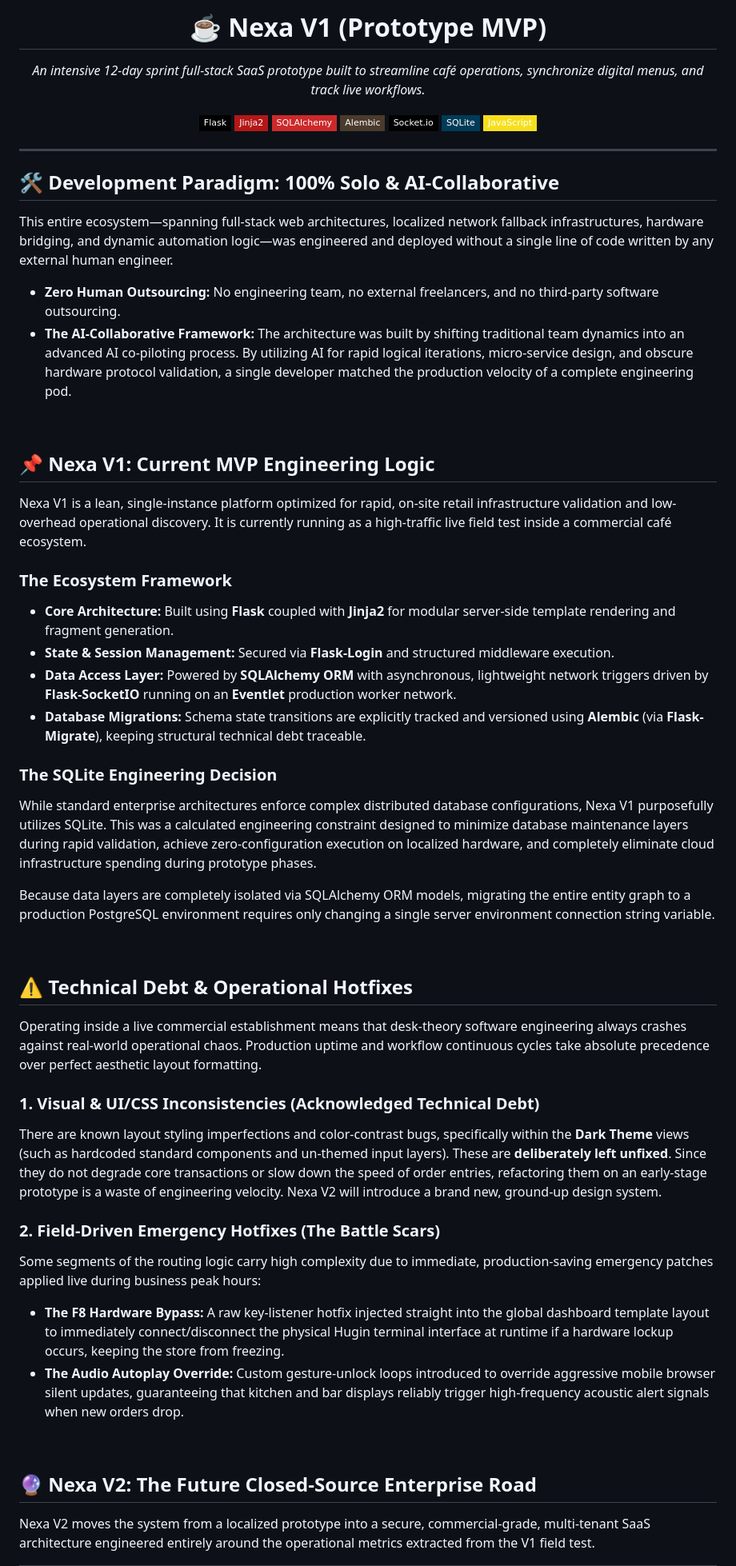
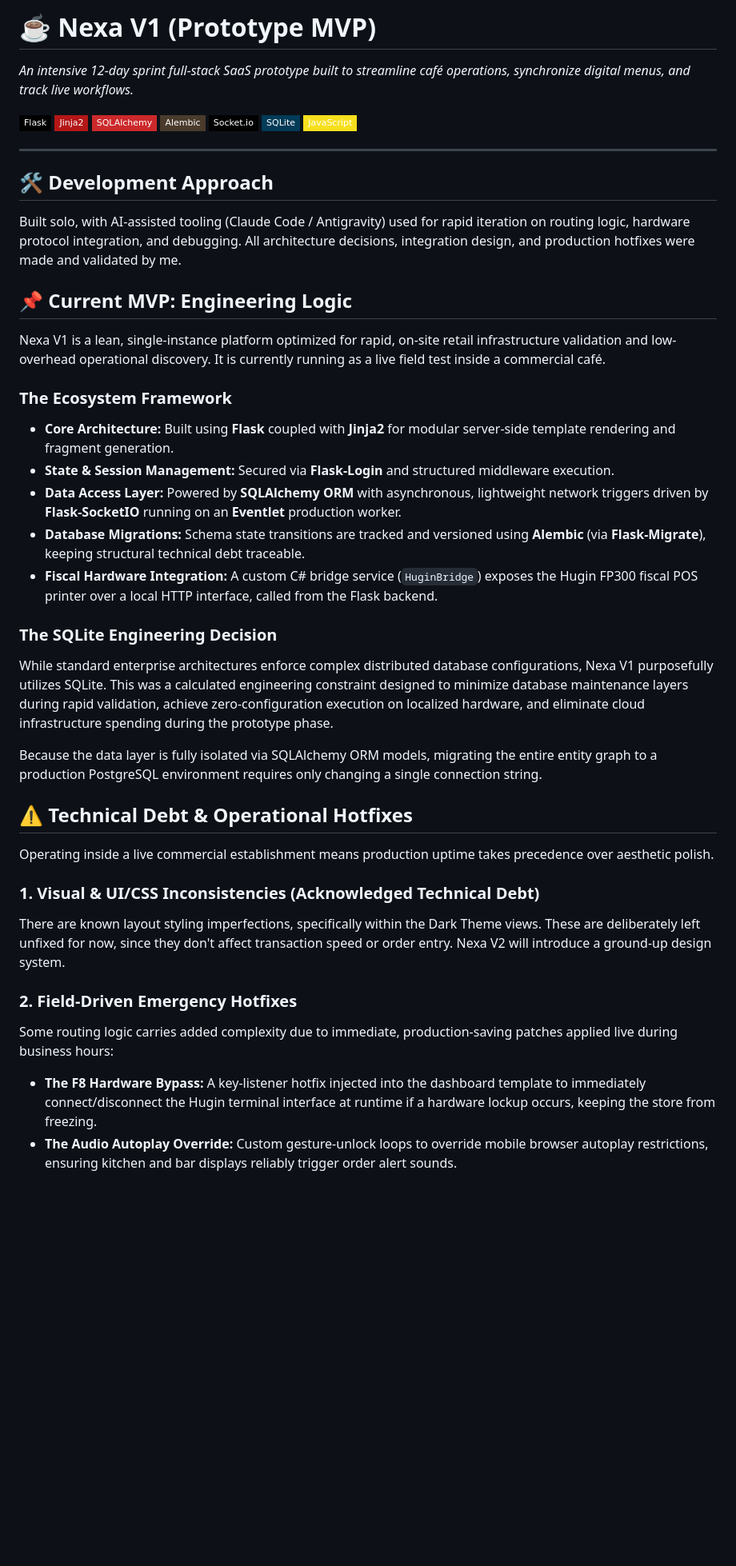
Before and after one commit to kairos8713/Nexa-V1, a Markdown page: README.md, the part around one of its changes. Shown at 80% size. Rendered like a GitHub page; badges without logos; blank space fills up the shorter version.

```diff
--- a/README.md
+++ b/README.md
@@ -1,63 +1,51 @@
-<div align="center">
-  <h1>☕ Nexa V1 (Prototype MVP)</h1>
-  <p><i>An intensive 12-day sprint full-stack SaaS prototype built to streamline café operations, synchronize digital menus, and track live workflows.</i></p>
+# ☕ Nexa V1 (Prototype MVP)
 
-  <img src="https://img.shields.io/badge/Flask-000000?style=flat-square&logo=flask&logoColor=white" alt="Flask" />
-  <img src="https://img.shields.io/badge/Jinja2-B41717?style=flat-square&logo=jinja&logoColor=white" alt="Jinja2" />
-  <img src="https://img.shields.io/badge/SQLAlchemy-CC292B?style=flat-square&logo=sqlalchemy&logoColor=white" alt="SQLAlchemy" />
-  <img src="https://img.shields.io/badge/Alembic-4A3B2C?style=flat-square" alt="Alembic" />
-  <img src="https://img.shields.io/badge/Socket.io-010101?style=flat-square&logo=socketdotio&logoColor=white" alt="Socket.io" />
-  <img src="https://img.shields.io/badge/SQLite-003B57?style=flat-square&logo=sqlite&logoColor=white" alt="SQLite" />
-  <img src="https://img.shields.io/badge/JavaScript-F7DF1E?style=flat-square&logo=javascript&logoColor=black" alt="JavaScript" />
-</div>
+*An intensive 12-day sprint full-stack SaaS prototype built to streamline café operations, synchronize digital menus, and track live workflows.*
 
-<hr>
+![Flask](https://img.shields.io/badge/Flask-000000?style=flat-square&logo=flask&logoColor=white)
+![Jinja2](https://img.shields.io/badge/Jinja2-B41717?style=flat-square&logo=jinja&logoColor=white)
+![SQLAlchemy](https://img.shields.io/badge/SQLAlchemy-CC292B?style=flat-square&logo=sqlalchemy&logoColor=white)
+![Alembic](https://img.shields.io/badge/Alembic-4A3B2C?style=flat-square)
+![Socket.io](https://img.shields.io/badge/Socket.io-010101?style=flat-square&logo=socketdotio&logoColor=white)
+![SQLite](https://img.shields.io/badge/SQLite-003B57?style=flat-square&logo=sqlite&logoColor=white)
+![JavaScript](https://img.shields.io/badge/JavaScript-F7DF1E?style=flat-square&logo=javascript&logoColor=black)
 
-## 🛠️ Development Paradigm: 100% Solo & AI-Collaborative
+---
 
-This entire ecosystem—spanning full-stack web architectures, localized network fallback infrastructures, hardware bridging, and dynamic automation logic—was engineered and deployed without a single line of code written by any external human engineer.
+## 🛠️ Development Approach
 
-<ul>
-  <li><strong>Zero Human Outsourcing:</strong> No engineering team, no external freelancers, and no third-party software outsourcing.</li>
-  <li><strong>The AI-Collaborative Framework:</strong> The architecture was built by shifting traditional team dynamics into an advanced AI co-piloting process. By utilizing AI for rapid logical iterations, micro-service design, and obscure hardware protocol validation, a single developer matched the production velocity of a complete engineering pod.</li>
-</ul>
+Built solo, with AI-assisted tooling (Claude Code / Antigravity) used for rapid iteration on routing logic, hardware protocol integration, and debugging. All architecture decisions, integration design, and production hotfixes were made and validated by me.
 
-<br>
+## 📌 Current MVP: Engineering Logic
 
-## 📌 Nexa V1: Current MVP Engineering Logic
-
-Nexa V1 is a lean, single-instance platform optimized for rapid, on-site retail infrastructure validation and low-overhead operational discovery. It is currently running as a high-traffic live field test inside a commercial café ecosystem.
+Nexa V1 is a lean, single-instance platform optimized for rapid, on-site retail infrastructure validation and low-overhead operational discovery. It is currently running as a live field test inside a commercial café.
 
 ### The Ecosystem Framework
+
 - **Core Architecture:** Built using **Flask** coupled with **Jinja2** for modular server-side template rendering and fragment generation.
 - **State & Session Management:** Secured via **Flask-Login** and structured middleware execution.
-- **Data Access Layer:** Powered by **SQLAlchemy ORM** with asynchronous, lightweight network triggers driven by **Flask-SocketIO** running on an **Eventlet** production worker network.
-- **Database Migrations:** Schema state transitions are explicitly tracked and versioned using **Alembic** (via **Flask-Migrate**), keeping structural technical debt traceable.
+- **Data Access Layer:** Powered by **SQLAlchemy ORM** with asynchronous, lightweight network triggers driven by **Flask-SocketIO** running on an **Eventlet** production worker.
+- **Database Migrations:** Schema state transitions are tracked and versioned using **Alembic** (via **Flask-Migrate**), keeping structural technical debt traceable.
+- **Fiscal Hardware Integration:** A custom C# bridge service (`HuginBridge`) exposes the Hugin FP300 fiscal POS printer over a local HTTP interface, called from the Flask backend.
 
 ### The SQLite Engineering Decision
-While standard enterprise architectures enforce complex distributed database configurations, Nexa V1 purposefully utilizes SQLite. This was a calculated engineering constraint designed to minimize database maintenance layers during rapid validation, achieve zero-configuration execution on localized hardware, and completely eliminate cloud infrastructure spending during prototype phases.
 
-Because data layers are completely isolated via SQLAlchemy ORM models, migrating the entire entity graph to a production PostgreSQL environment requires only changing a single server environment connection string variable.
+While standard enterprise architectures enforce complex distributed database configurations, Nexa V1 purposefully utilizes SQLite. This was a calculated engineering constraint designed to minimize database maintenance layers during rapid validation, achieve zero-configuration execution on localized hardware, and eliminate cloud infrastructure spending during the prototype phase.
 
-<br>
+Because the data layer is fully isolated via SQLAlchemy ORM models, migrating the entire entity graph to a production PostgreSQL environment requires only changing a single connection string.
 
 ## ⚠️ Technical Debt & Operational Hotfixes
 
-Operating inside a live commercial establishment means that desk-theory software engineering always crashes against real-world operational chaos. Production uptime and workflow continuous cycles take absolute precedence over perfect aesthetic layout formatting.
+Operating inside a live commercial establishment means production uptime takes precedence over aesthetic polish.
 
 ### 1. Visual & UI/CSS Inconsistencies (Acknowledged Technical Debt)
-There are known layout styling imperfections and color-contrast bugs, specifically within the **Dark Theme** views (such as hardcoded standard components and un-themed input layers). These are **deliberately left unfixed**. Since they do not degrade core transactions or slow down the speed of order entries, refactoring them on an early-stage prototype is a waste of engineering velocity. Nexa V2 will introduce a brand new, ground-up design system.
 
-### 2. Field-Driven Emergency Hotfixes (The Battle Scars)
-Some segments of the routing logic carry high complexity due to immediate, production-saving emergency patches applied live during business peak hours:
-<ul>
-  <li><strong>The F8 Hardware Bypass:</strong> A raw key-listener hotfix injected straight into the global dashboard template layout to immediately connect/disconnect the physical Hugin terminal interface at runtime if a hardware lockup occurs, keeping the store from freezing.</li>
-  <li><strong>The Audio Autoplay Override:</strong> Custom gesture-unlock loops introduced to override aggressive mobile browser silent updates, guaranteeing that kitchen and bar displays reliably trigger high-frequency acoustic alert signals when new orders drop.</li>
-</ul>
+There are known layout styling imperfections, specifically within the Dark Theme views. These are deliberately left unfixed for now, since they don't affect transaction speed or order entry. Nexa V2 will introduce a ground-up design system.
 
-<br>
+### 2. Field-Driven Emergency Hotfixes
 
-## 🔮 Nexa V2: The Future Closed-Source Enterprise Road
+Some routing logic carries added complexity due to immediate, production-saving patches applied live during business hours:
 
-Nexa V2 moves the system from a localized prototype into a secure, commercial-grade, multi-tenant SaaS architecture engineered entirely around the operational metrics extracted from the V1 field test.
+- **The F8 Hardware Bypass:** A key-listener hotfix injected into the dashboard template to immediately connect/disconnect the Hugin terminal interface at runtime if a hardware lockup occurs, keeping the store from freezing.
+- **The Audio Autoplay Override:** Custom gesture-unlock loops to override mobile browser autoplay restrictions, ensuring kitchen and bar displays reliably trigger order alert sounds.
 
```
Also changed, not shown: other parts of README.md (+12 -32 lines).
